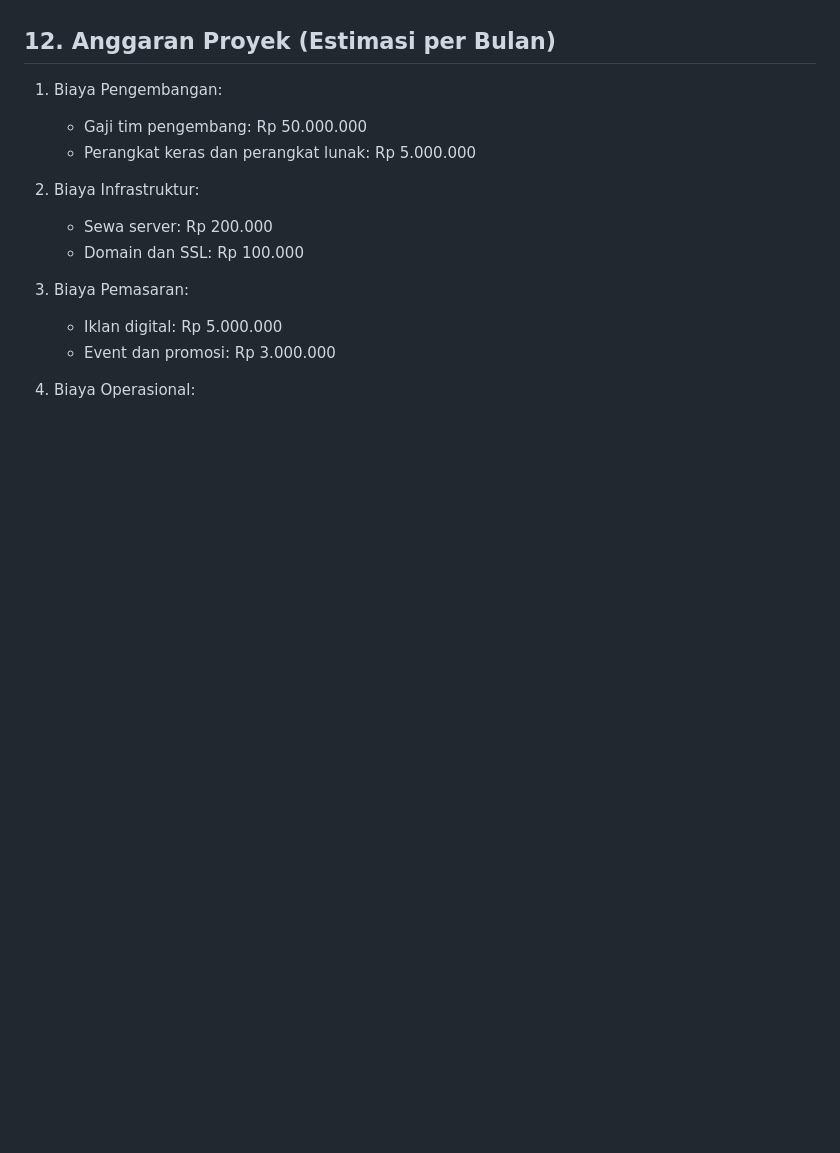
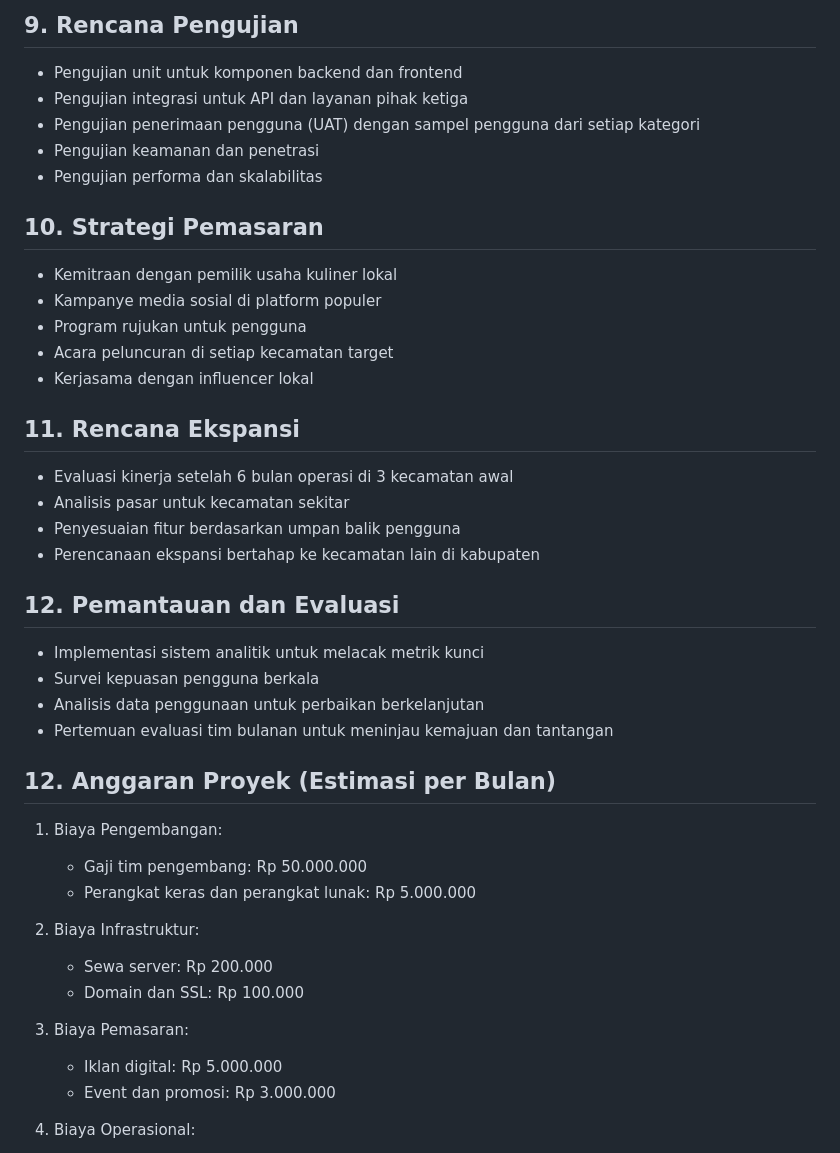
Before and after one commit to Aswar12/Antarkanma.my.id, a Markdown page: project_planning.md, the part around one of its changes. GitHub-like rendering; blank space fills up the shorter version.

```diff
--- a/project_planning.md
+++ b/project_planning.md
@@ -33,3 +86,29 @@
+## 9. Rencana Pengujian
+- Pengujian unit untuk komponen backend dan frontend
+- Pengujian integrasi untuk API dan layanan pihak ketiga
+- Pengujian penerimaan pengguna (UAT) dengan sampel pengguna dari setiap kategori
+- Pengujian keamanan dan penetrasi
+- Pengujian performa dan skalabilitas
+
+## 10. Strategi Pemasaran
+- Kemitraan dengan pemilik usaha kuliner lokal
+- Kampanye media sosial di platform populer
+- Program rujukan untuk pengguna
+- Acara peluncuran di setiap kecamatan target
+- Kerjasama dengan influencer lokal
+
+## 11. Rencana Ekspansi
+- Evaluasi kinerja setelah 6 bulan operasi di 3 kecamatan awal
+- Analisis pasar untuk kecamatan sekitar
+- Penyesuaian fitur berdasarkan umpan balik pengguna
+- Perencanaan ekspansi bertahap ke kecamatan lain di kabupaten
+
+## 12. Pemantauan dan Evaluasi
+- Implementasi sistem analitik untuk melacak metrik kunci
+- Survei kepuasan pengguna berkala
+- Analisis data penggunaan untuk perbaikan berkelanjutan
+- Pertemuan evaluasi tim bulanan untuk meninjau kemajuan dan tantangan
+
 
 
 ## 12. Anggaran Proyek (Estimasi per Bulan)
```
Also changed, not shown: other parts of project_planning.md (+53 -0 lines), technical_specifications.md (added, +224 -0 lines).
